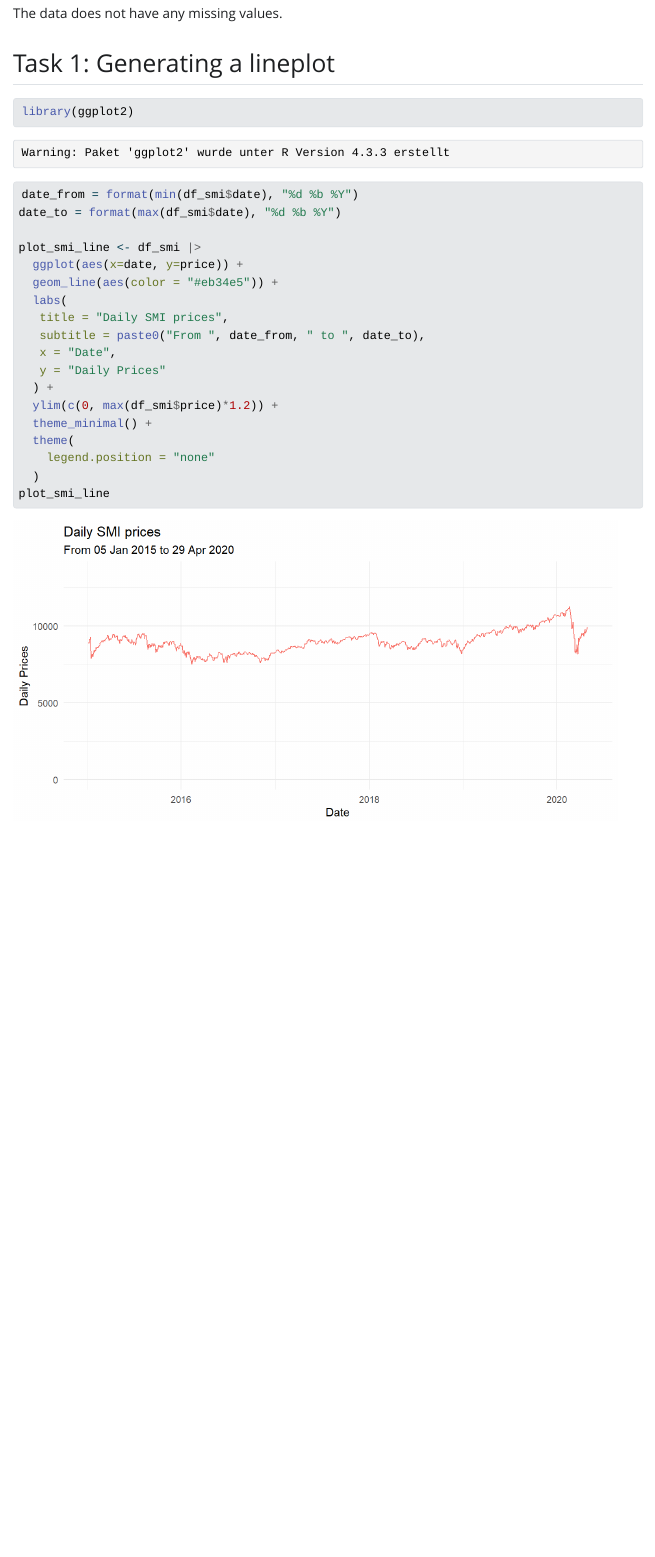
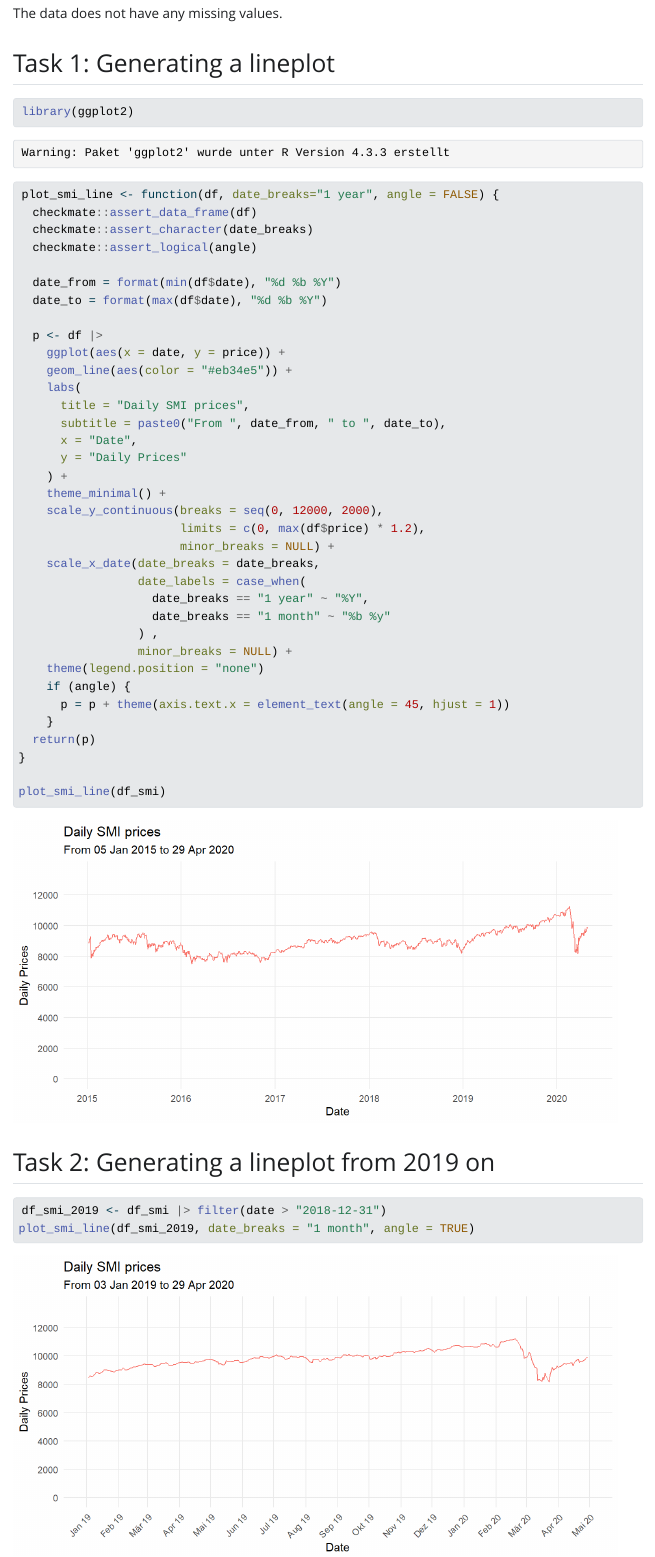
Before and after one commit to AmunStalder/epfl_dataviz_basics, a Quarto document (Report_1/README.qmd): the page in a window 1100 px wide, from 1820 px down. The pictures show the output file Report_1/README.html that the author committed with the source, opened offline; Quarto's library style sheets are replaced by a plain one without menus.

Commit message:
Added plot function, made second plot. Fixes #2

````diff
--- a/Report_1/README.qmd
+++ b/Report_1/README.qmd
@@ -58,22 +58,48 @@ The data does not have any missing values.
 ```{r}
 library(ggplot2)
 
-date_from = format(min(df_smi$date), "%d %b %Y")
-date_to = format(max(df_smi$date), "%d %b %Y")
 
-plot_smi_line <- df_smi |>
-  ggplot(aes(x=date, y=price)) +
-  geom_line(aes(color = "#eb34e5")) +
-  labs(
-   title = "Daily SMI prices",
-   subtitle = paste0("From ", date_from, " to ", date_to),
-   x = "Date",
-   y = "Daily Prices"
-  ) +
-  ylim(c(0, max(df_smi$price)*1.2)) +
-  theme_minimal() +
-  theme(
-    legend.position = "none"
-  )
-plot_smi_line
+
+plot_smi_line <- function(df, date_breaks="1 year", angle = FALSE) {
+  checkmate::assert_data_frame(df)
+  checkmate::assert_character(date_breaks)
+  checkmate::assert_logical(angle)
+
+  date_from = format(min(df$date), "%d %b %Y")
+  date_to = format(max(df$date), "%d %b %Y")
+
+  p <- df |>
+    ggplot(aes(x = date, y = price)) +
+    geom_line(aes(color = "#eb34e5")) +
+    labs(
+      title = "Daily SMI prices",
+      subtitle = paste0("From ", date_from, " to ", date_to),
+      x = "Date",
+      y = "Daily Prices"
+    ) +
+    theme_minimal() +
+    scale_y_continuous(breaks = seq(0, 12000, 2000),
+                       limits = c(0, max(df$price) * 1.2),
+                       minor_breaks = NULL) +
+    scale_x_date(date_breaks = date_breaks,
+                 date_labels = case_when(
+                   date_breaks == "1 year" ~ "%Y",
+                   date_breaks == "1 month" ~ "%b %y"
+                 ) ,
+                 minor_breaks = NULL) +
+    theme(legend.position = "none")
+    if (angle) {
+      p = p + theme(axis.text.x = element_text(angle = 45, hjust = 1))
+    }
+  return(p)
+}
+
+plot_smi_line(df_smi)
 ```
+
+## Task 2: Generating a lineplot from 2019 on
+```{r}
+df_smi_2019 <- df_smi |> filter(date > "2018-12-31")
+plot_smi_line(df_smi_2019, date_breaks = "1 month", angle = TRUE)
+
+```
````
Also changed, not shown: Report_1/README.html, Report_1/README_files/figure-html/unnamed-chunk-4-1.png, Report_1/README_files/figure-html/unnamed-chunk-5-1.png (added).
